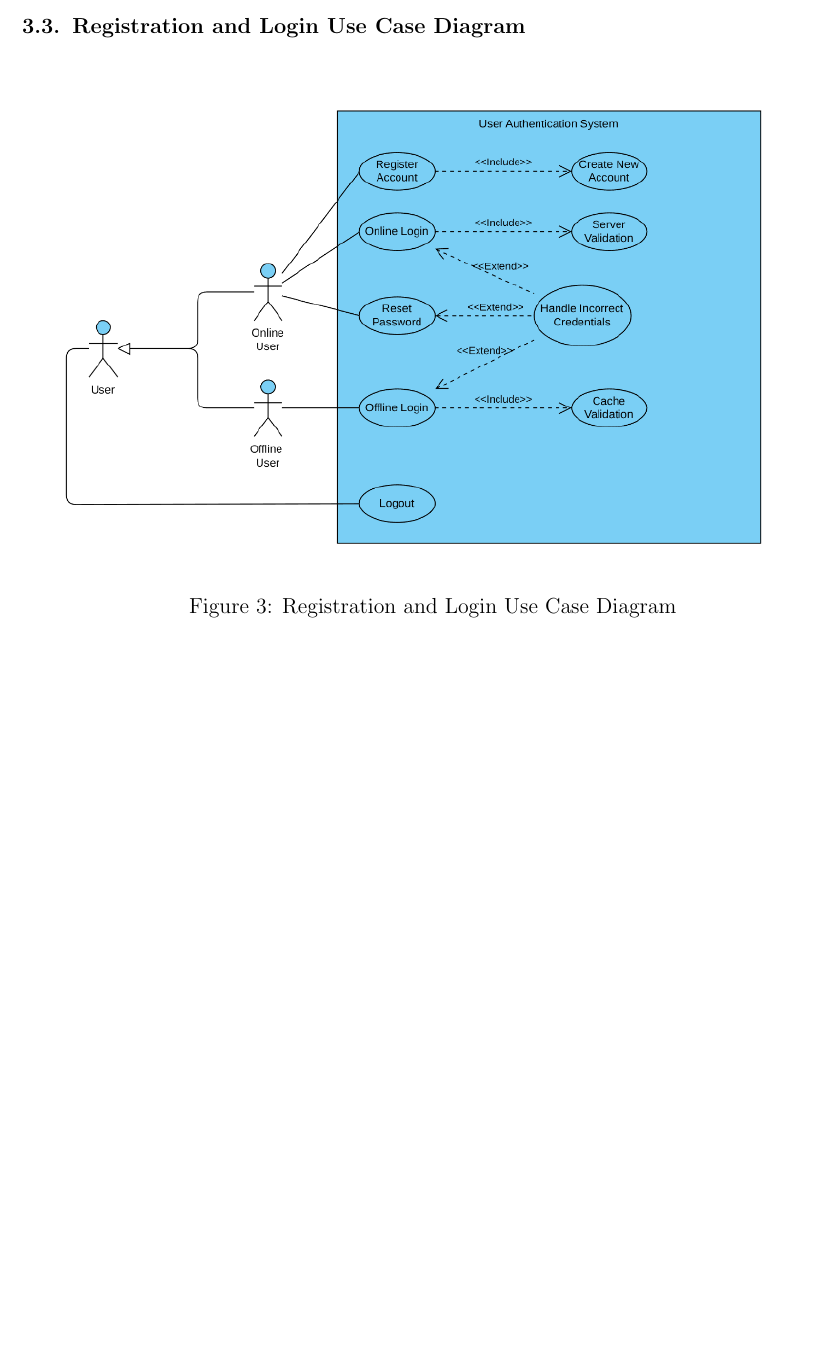
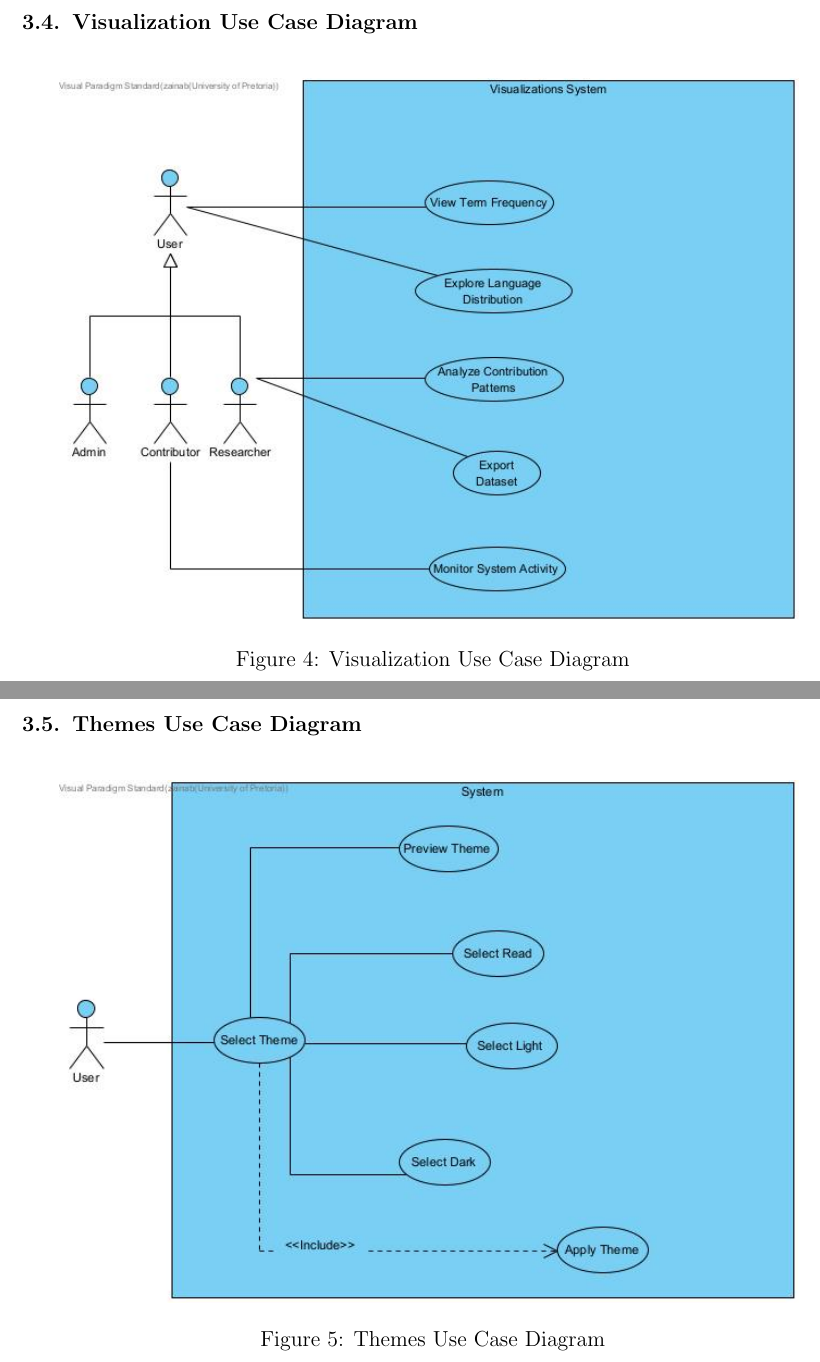
Before and after one commit to COS301-SE-2025/Mavito, a LaTeX document (Documentation/Srs/srs.tex): part of page 17 of 27 before the commit and two parts of pages 18 and 19 of 31 after it, the two joined at a grey line, cut so that both start at the same text, the shorter picture padded with empty space. The pictures show the PDF file Documentation/Srs/Software_Requirement_Document.pdf that the author committed with the source.

Commit message:
docs: finish srs v1

```diff
--- a/Documentation/Srs/srs.tex
+++ b/Documentation/Srs/srs.tex
@@ -675,6 +675,14 @@ All detailed use case specifications and diagrams are located at:
 
 This section presents the key use case diagrams developed for the Mavito application. Each diagram visualizes the interactions between user roles and the system, based on the user stories defined earlier in this document. These diagrams serve as a visual blueprint for understanding the system's expected behavior.
 
+\subsection{Registration and Login Use Case Diagram}
+\begin{figure}[H]
+  \centering
+  \includegraphics[width=0.9\textwidth]{registration_login.png}
+  \caption{Registration and Login Use Case Diagram}
+  \label{fig:reg-log-use-case}
+\end{figure}
+
 \subsection{Search Term Use Case Diagram}
 \begin{figure}[H]
   \centering
@@ -691,14 +699,29 @@ This section presents the key use case diagrams developed for the Mavito applica
   \label{fig:gamification-use-case}
 \end{figure}
 
-\subsection{Registration and Login Use Case Diagram}
+\subsection{Visualization Use Case Diagram}
 \begin{figure}[H]
   \centering
-  \includegraphics[width=0.9\textwidth]{registration_login.png}
-  \caption{Registration and Login Use Case Diagram}
-  \label{fig:reg-log-use-case}
+  \includegraphics[width=0.9\textwidth]{Visualizations.jpg}
+  \caption{Visualization Use Case Diagram}
+  \label{fig:visualization-use-case}
 \end{figure}
 
+\subsection{Themes Use Case Diagram}
+\begin{figure}[H]
+  \centering
+  \includegraphics[width=0.9\textwidth]{Themes_UseCase.jpg}
+  \caption{Themes Use Case Diagram}
+  \label{fig:themes-use-case}
+\end{figure}
+
+\subsection{Contributions Use Case Diagram}
+\begin{figure}[H]
+  \centering
+  \includegraphics[width=0.9\textwidth]{Contributions.jpg}
+  \caption{Contributions Use Case Diagram}
+  \label{fig:contributions-use-case}
+\end{figure}
 
 \subsection{Overview}
 The main use cases covered include:
```
Also changed, not shown: Documentation/Srs/Contributions.jpg (added), Documentation/Srs/Software_Requirement_Document.pdf, Documentation/Srs/Visualizations.jpg (added), Documentation/Srs/domain_model.jpg (added), Documentation/Srs/srs.tex (17 more changed lines).
